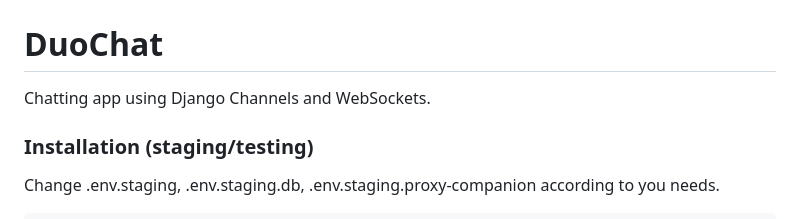
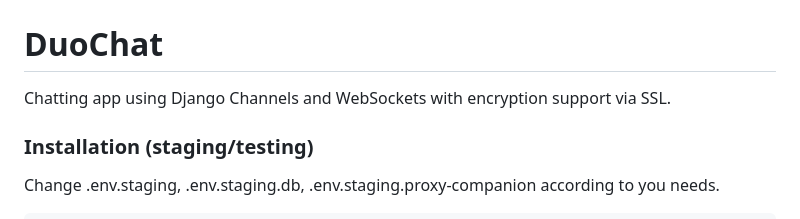
Before and after one commit to atheless/DuoChat, a Markdown page: README.md, the part around the change. Drawn GitHub-style.

```diff
--- a/README.md
+++ b/README.md
@@ -2,7 +2,7 @@
 
 # DuoChat
 
-Chatting app using Django Channels and WebSockets.
+Chatting app using Django Channels and WebSockets with encryption support via SSL.
 
 ### Installation (staging/testing)
 Change .env.staging, .env.staging.db, .env.staging.proxy-companion according to you needs.
```
